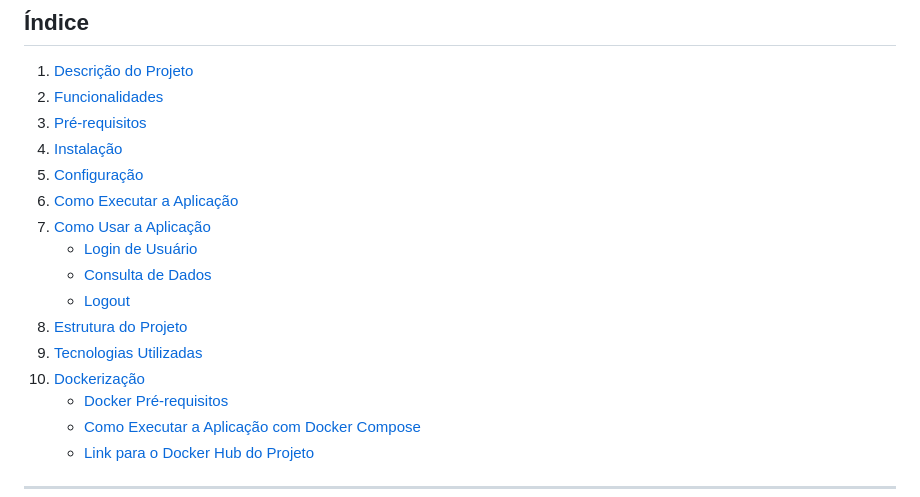
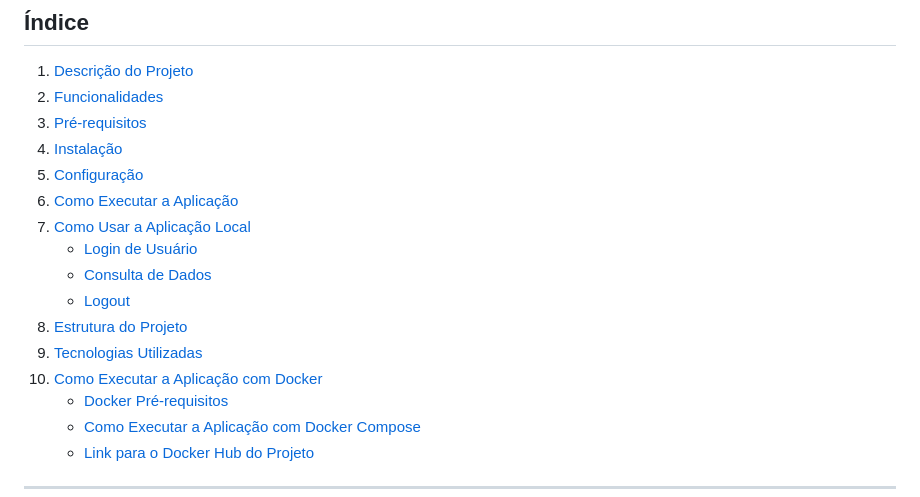
Before and after one commit to sergioctf/projeto_cloud, a Markdown page: README.md, the part around the change. GitHub-like rendering.

```diff
--- a/README.md
+++ b/README.md
@@ -12,13 +12,13 @@ Bem-vindo ao **Projeto Cloud**, uma aplicação web desenvolvida com o framework
 4. [Instalação](#instalação)
 5. [Configuração](#configuração)
 6. [Como Executar a Aplicação](#como-executar-a-aplicação)
-7. [Como Usar a Aplicação](#como-usar-a-aplicação)
+7. [Como Usar a Aplicação Local](#como-usar-a-aplicação)
    - [Login de Usuário](#login-de-usuário)
    - [Consulta de Dados](#consulta-de-dados)
    - [Logout](#logout)
 8. [Estrutura do Projeto](#estrutura-do-projeto)
 9. [Tecnologias Utilizadas](#tecnologias-utilizadas)
-10. [Dockerização](#dockerização)
+10. [Como Executar a Aplicação com Docker](#dockerização)
     - [Docker Pré-requisitos](#docker-pré-requisitos)
     - [Como Executar a Aplicação com Docker Compose](#como-executar-a-aplicação-com-docker-compose)
     - [Link para o Docker Hub do Projeto](#link-para-o-docker-hub-do-projeto)
```
